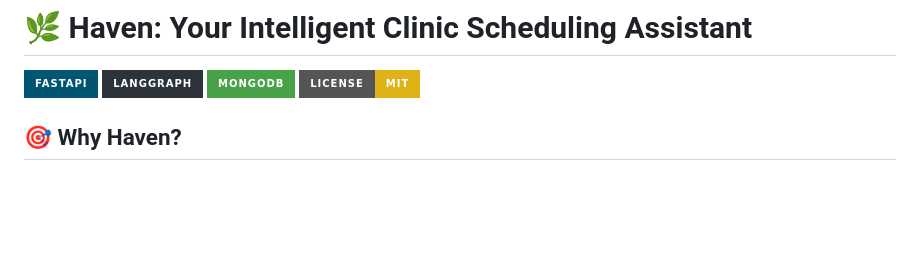
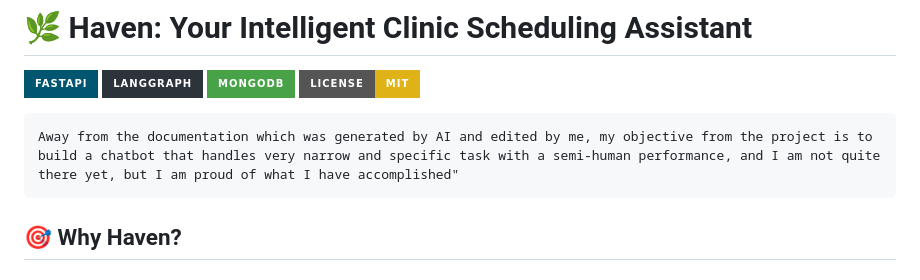
Before and after one commit to AbedrahmanYassen/clinic_scheduling_agent, a Markdown page: README.md, the part around the change. GitHub-like rendering; badges without logos; blank space fills up the shorter version.

Commit message:
Update README with project objective
Added a project objective statement to the README.

````diff
--- a/README.md
+++ b/README.md
@@ -4,7 +4,9 @@
 [![LangGraph](https://img.shields.io/badge/LangGraph-2D333B?style=for-the-badge&logo=langchain)](https://github.com/langchain-ai/langgraph)
 [![MongoDB](https://img.shields.io/badge/MongoDB-47A248?style=for-the-badge&logo=mongodb&logoColor=white)](https://www.mongodb.com/)
 [![License: MIT](https://img.shields.io/badge/License-MIT-yellow.svg?style=for-the-badge)](https://opensource.org/licenses/MIT)
-
+```
+Away from the documentation which was generated by AI and edited by me, my objective from the project is to build a chatbot that handles very narrow and specific task with a semi-human performance, and I am not quite there yet, but I am proud of what I have accomplished"
+```
 ## 🎯 Why Haven?
 
 ### The Problem
````
